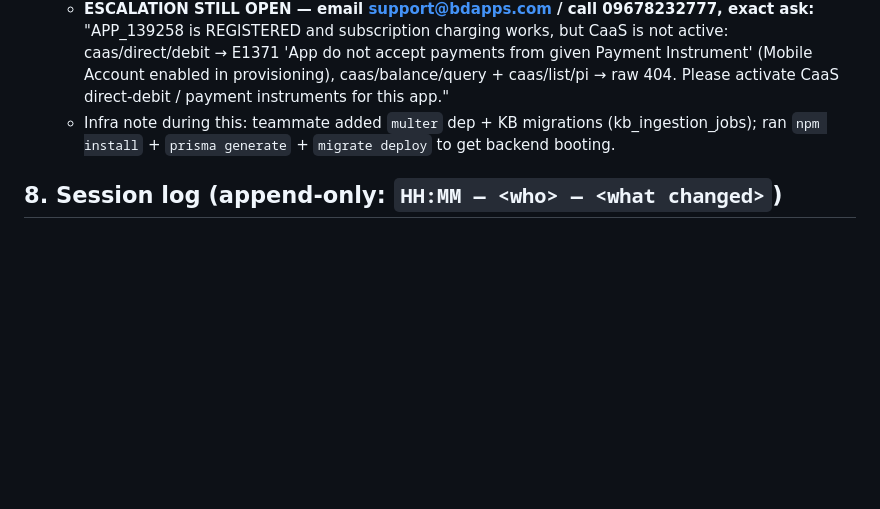
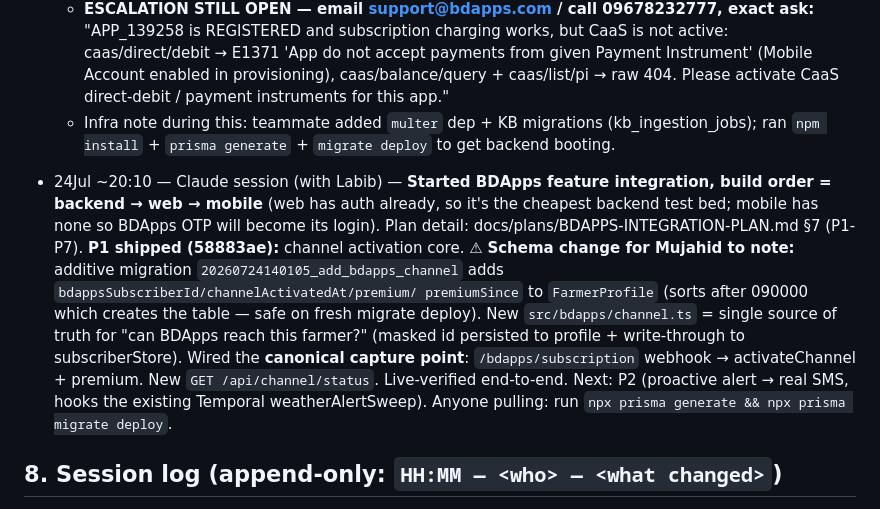
Before and after one commit to phigratio/IutFinalStretch_AgriSense, a Markdown page: docs/MEMORY.md, the part around the change. Drawn GitHub-style; blank space fills up the shorter version.

Commit message:
docs: log P1 channel activation + schema-change flag for Mujahid

```diff
--- a/docs/MEMORY.md
+++ b/docs/MEMORY.md
@@ -186,6 +186,20 @@
   - Infra note during this: teammate added `multer` dep + KB migrations (kb_ingestion_jobs);
     ran `npm install` + `prisma generate` + `migrate deploy` to get backend booting.
 
+- 24Jul ~20:10 — Claude session (with Labib) — **Started BDApps feature integration, build
+  order = backend → web → mobile** (web has auth already, so it's the cheapest backend test
+  bed; mobile has none so BDApps OTP will become its login). Plan detail:
+  docs/plans/BDAPPS-INTEGRATION-PLAN.md §7 (P1-P7). **P1 shipped (58883ae):** channel
+  activation core. ⚠ **Schema change for Mujahid to note:** additive migration
+  `20260724140105_add_bdapps_channel` adds `bdappsSubscriberId/channelActivatedAt/premium/
+  premiumSince` to `FarmerProfile` (sorts after 090000 which creates the table — safe on
+  fresh migrate deploy). New `src/bdapps/channel.ts` = single source of truth for "can BDApps
+  reach this farmer?" (masked id persisted to profile + write-through to subscriberStore).
+  Wired the **canonical capture point**: `/bdapps/subscription` webhook → activateChannel +
+  premium. New `GET /api/channel/status`. Live-verified end-to-end. Next: P2 (proactive
+  alert → real SMS, hooks the existing Temporal weatherAlertSweep). Anyone pulling: run
+  `npx prisma generate && npx prisma migrate deploy`.
+
 ## 8. Session log (append-only: `HH:MM — <who> — <what changed>`)
 
 - 24Jul 11:00 — Claude session 1 (with A) — Read problem statement, bdapps cheatsheet/DGD/
```
